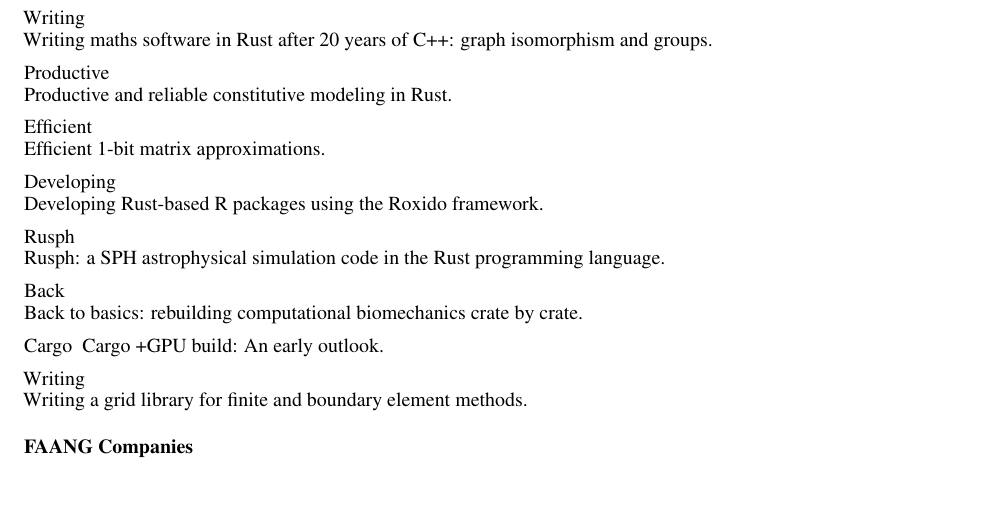
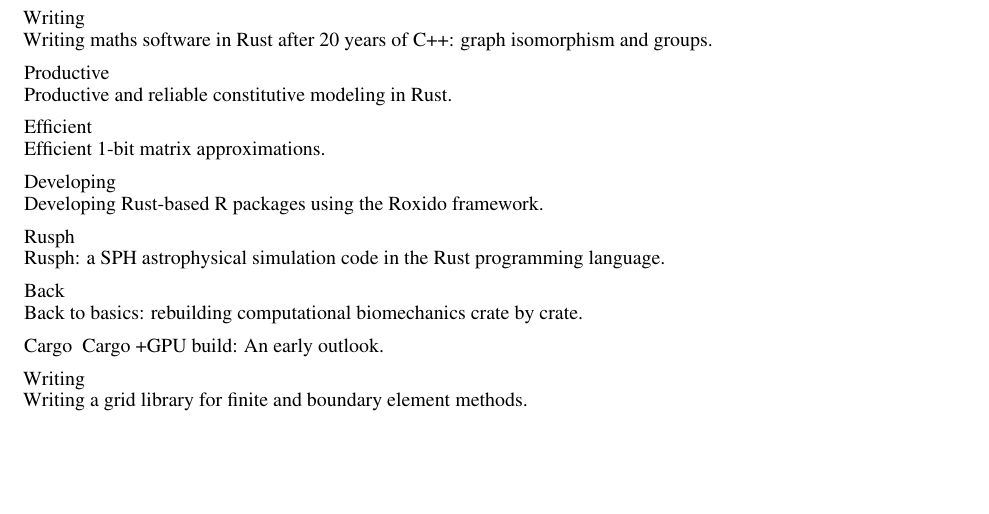
Before and after one commit to jonaspleyer/2025-rust-scientific-computing, a LaTeX paper (main.tex): part of page 14 of 14, cut so that both start at the same text. Compiled offline with pdfLaTeX.

Commit message:
fixup! cleanup

```diff
--- a/main.tex
+++ b/main.tex
@@ -745,7 +745,4 @@
 Writing\\
 Writing a grid library for finite and boundary element methods.
 
-\paragraph{FAANG Companies}
-
-
 \end{document}
```
